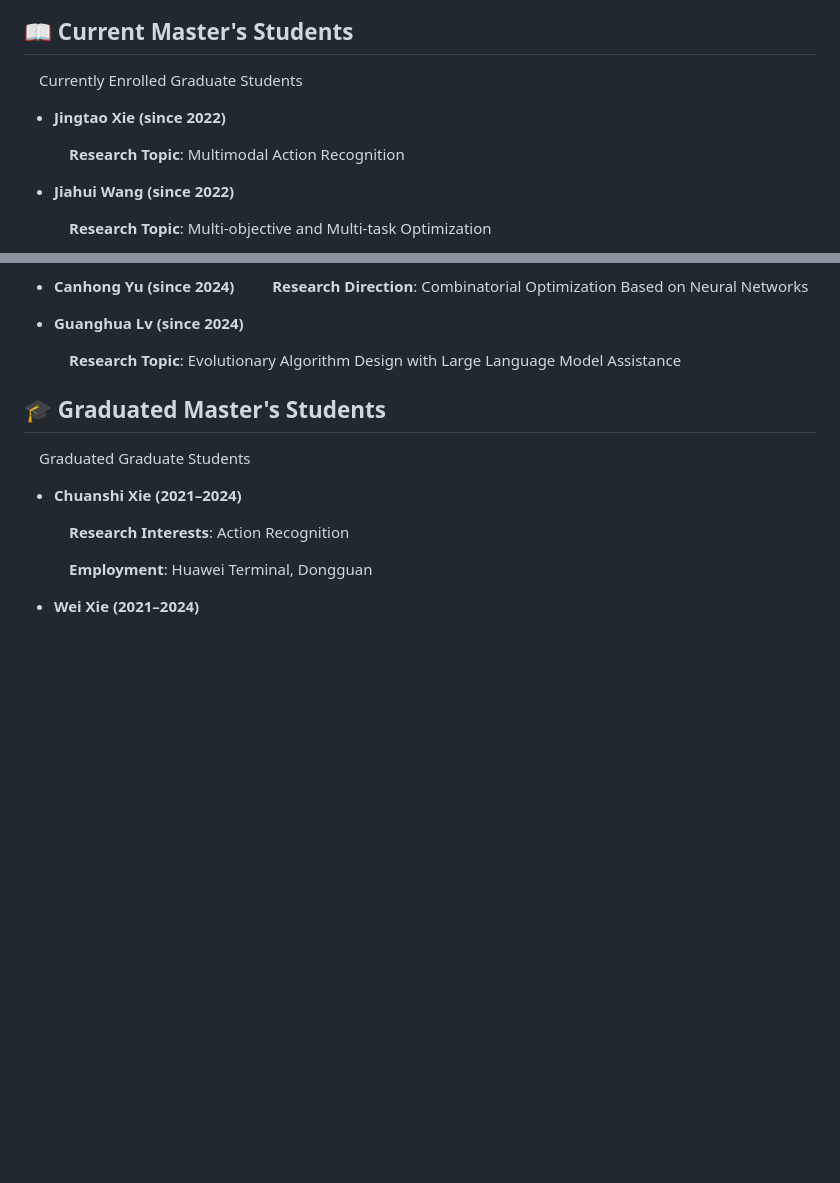
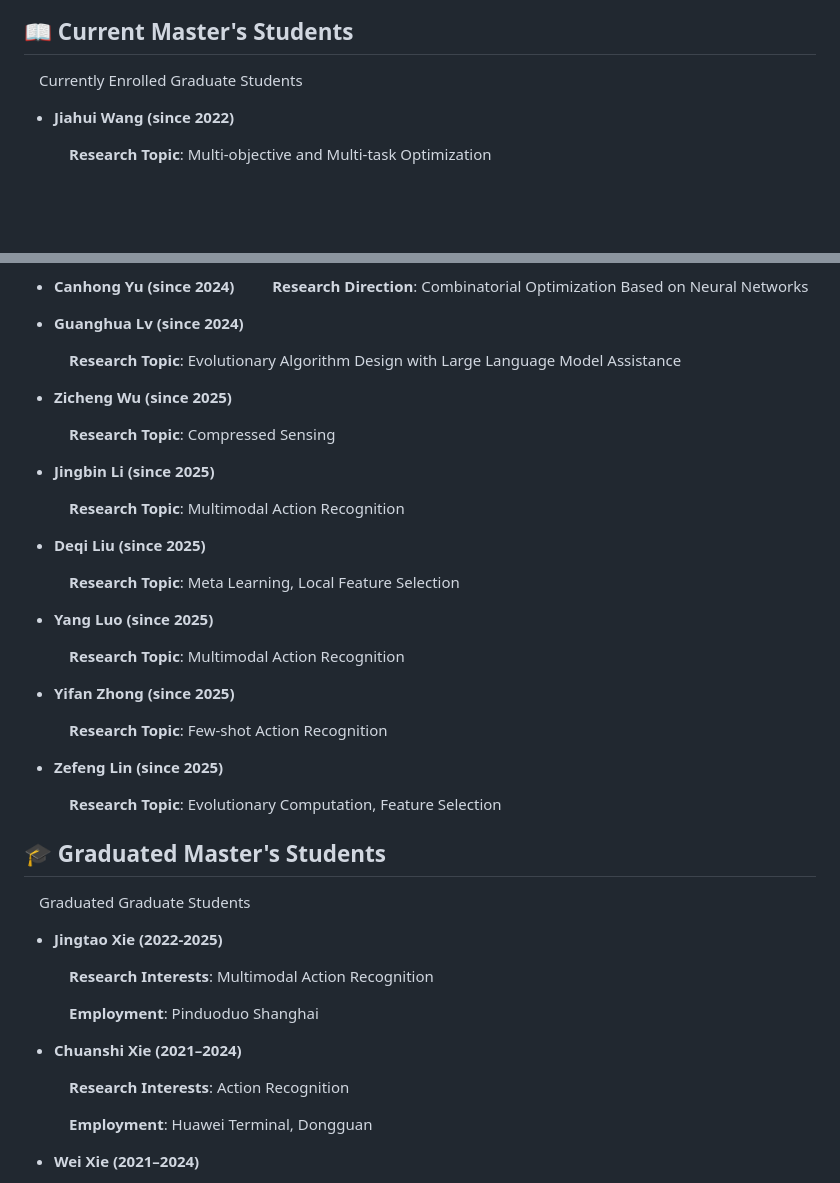
Before and after one commit to EMRGSZU/emrgszu.github.io, a Markdown page: content/member.md, 2 parts joined by grey strips. Drawn GitHub-style; blank space fills up the shorter version.

Commit message:
update: update member list

```diff
--- a/content/member.md
+++ b/content/member.md
@@ -3,10 +3,6 @@ Here is an introduction to the members of our research group, including current
 ## 📖 Current Master's Students
 
 <div style="background-color:rgb(103, 139, 196); color: white; padding: 10px; border-radius: 5px;">&emsp;Currently Enrolled Graduate Students</div>
-
-- **Jingtao Xie (since 2022)**
-
-  &emsp;**Research Topic**: Multimodal Action Recognition
 
 - **Jiahui Wang (since 2022)**
 
@@ -41,11 +37,41 @@ Here is an introduction to the members of our research group, including current
 
   &emsp;**Research Topic**: Evolutionary Algorithm Design with Large Language Model Assistance
 
+- **Zicheng Wu (since 2025)**
+
+  &emsp;**Research Topic**: Compressed Sensing
+
+- **Jingbin Li (since 2025)**
+
+  &emsp;**Research Topic**: Multimodal Action Recognition
+
+- **Deqi Liu (since 2025)**
+
+  &emsp;**Research Topic**: Meta Learning, Local Feature Selection
+
+- **Yang Luo (since 2025)**
+
+  &emsp;**Research Topic**: Multimodal Action Recognition
+
+- **Yifan Zhong (since 2025)**
+
+  &emsp;**Research Topic**: Few-shot Action Recognition
+
+- **Zefeng Lin (since 2025)**
+
+  &emsp;**Research Topic**: Evolutionary Computation, Feature Selection
 
 
 ## 🎓 Graduated Master's Students
 
 <div style="background-color: rgb(83, 163, 103); color: white; padding: 10px; border-radius: 5px;">&emsp;Graduated Graduate Students</div>
+
+
+* **Jingtao Xie (2022-2025)**
+
+   **Research Interests**: Multimodal Action Recognition
+
+   **Employment**: Pinduoduo Shanghai
 
 * **Chuanshi Xie (2021–2024)**
 
```
Also changed, not shown: content/member.zh.md (+29 -4 lines).
